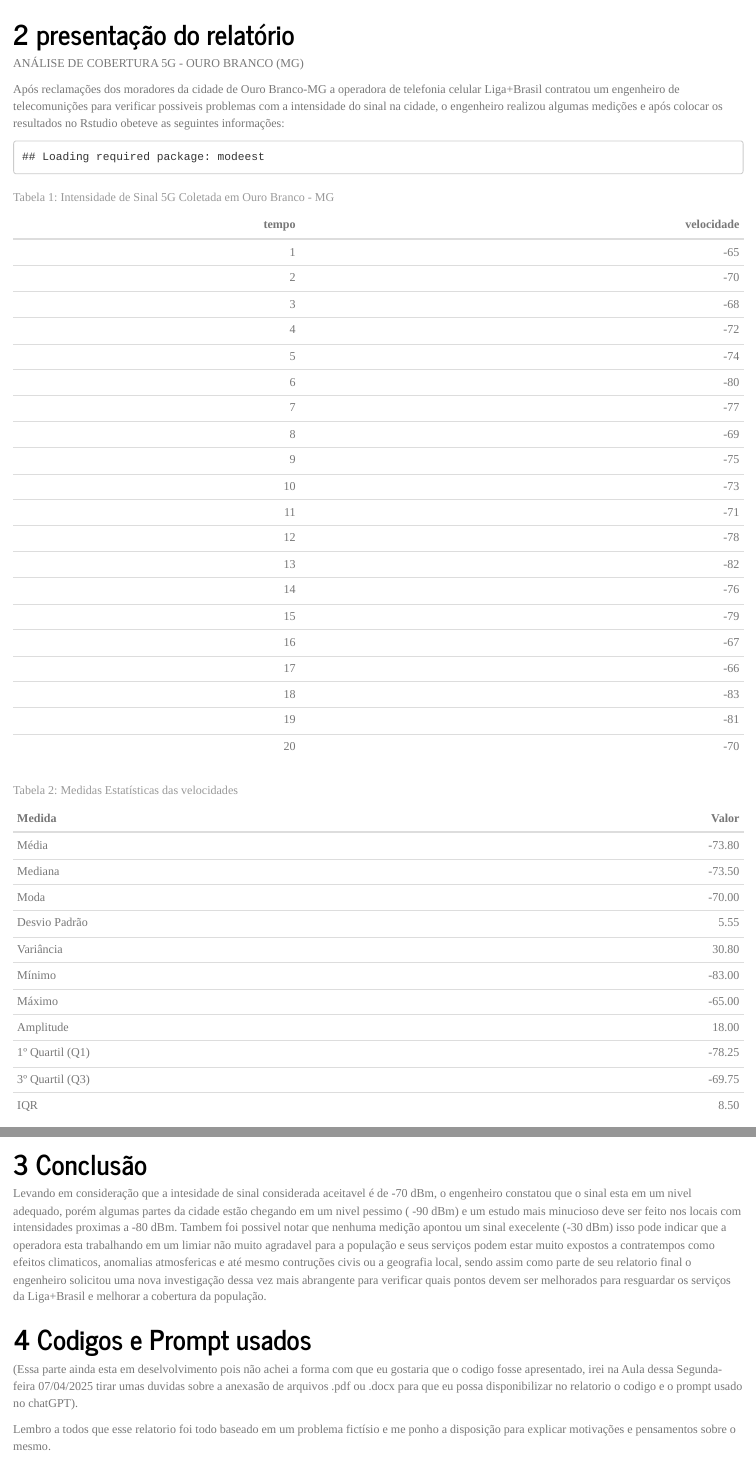
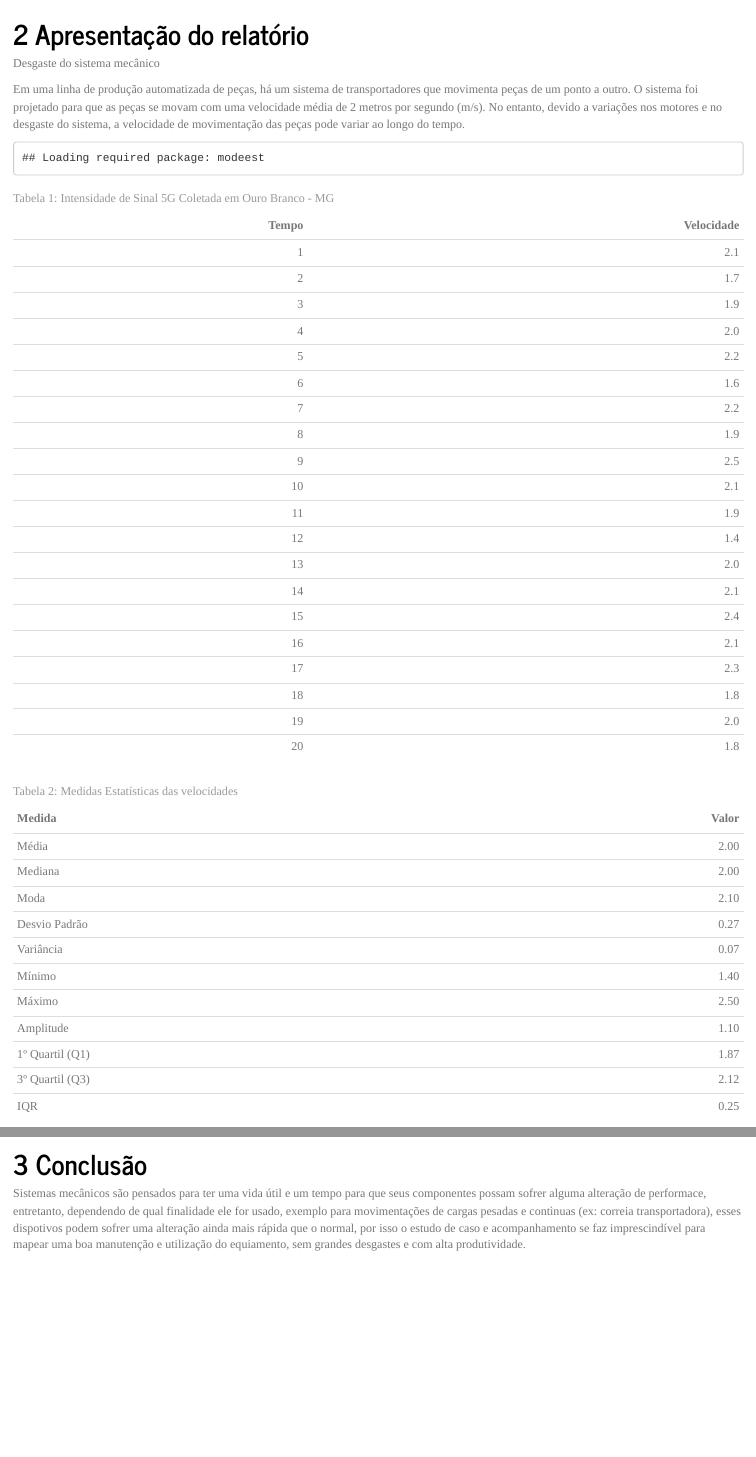
Before and after one commit to FlpMenezes/FlpMenezes.github.io, an R Markdown document (relatorio-estexp/rel01/index.Rmd): the page in a window 1100 px wide, from 430 px down before the commit and from 410 px down after it, so that both start at the same text, and a second part further down, joined at a grey line. Rendered offline with R 4.5, knitr and Pandoc, with nearby package versions; some code elsewhere in the file could not run offline; a font, style sheet, LaTeX package, included part or bibliography that could not be used is replaced or left out.

Commit message:
subida do relatorio 1

````diff
--- a/relatorio-estexp/rel01/index.Rmd
+++ b/relatorio-estexp/rel01/index.Rmd
@@ -39,9 +39,9 @@ Construir um primeiro relatórios com dados da área da engenharia mecatrônica
 
-# presentação do relatório
+# Apresentação do relatório
 
-ANÁLISE DE COBERTURA 5G - OURO BRANCO (MG)
+Desgaste do sistema mecânico
 
-Após reclamações dos moradores da cidade de Ouro Branco-MG a operadora de telefonia celular Liga+Brasil contratou um engenheiro de telecomunições para verificar possiveis problemas com a intensidade do sinal na cidade, o engenheiro realizou algumas medições e após colocar os resultados no Rstudio obeteve as seguintes informações:
+Em uma linha de produção automatizada de peças, há um sistema de transportadores que movimenta peças de um ponto a outro. O sistema foi projetado para que as peças se movam com uma velocidade média de 2 metros por segundo (m/s). No entanto, devido a variações nos motores e no desgaste do sistema, a velocidade de movimentação das peças pode variar ao longo do tempo.
 
 ```{r}
 # Instale o pacote 'modeest' se ainda não tiver
@@ -53,13 +53,12 @@ library(knitr)
 ```{r}
 # Dados coletados
 ponto <- 1:20
-vel <- c(-65, -70, -68, -72, -74, -80, -77, -69, -75, -73,
-              -71, -78, -82, -76, -79, -67, -66, -83, -81, -70)
+vel <- c( 2.1, 1.7, 1.9, 2, 2.2, 1.6, 2.2, 1.9, 2.5, 2.1, 1.9, 1.4, 2, 2.1, 2.4, 2.1, 2.3, 1.8, 2, 1.8 )
 
 # Criando tabela
 tabela_sinal <- data.frame(
-  `tempo` = ponto,
-  `velocidade` = vel
+  `Tempo` = ponto,
+  `Velocidade` = vel
 )
 
 # Exibindo tabela
@@ -102,4 +101,3 @@ legend("topright", legend = c("Média"), col = "red", lty = 2, lwd = 2)
 
 ```
 
-```{r}
@@ -111,10 +104,4 @@ boxplot(vel, horizontal = TRUE, col = "lightblue",
 
 # Conclusão
 
-Levando em consideração que a intesidade de sinal considerada aceitavel é de -70 dBm, o engenheiro constatou que o sinal esta em um nivel adequado, porém algumas partes da cidade estão chegando em um nivel pessimo ( -90 dBm) e um estudo mais minucioso deve ser feito nos locais com intensidades proximas a -80 dBm. Tambem foi possivel notar que nenhuma medição apontou um sinal execelente (-30 dBm) isso pode indicar que a operadora esta trabalhando em um limiar não muito agradavel para a população e seus serviços podem estar muito expostos a contratempos como efeitos climaticos, anomalias atmosfericas e até mesmo contruções civis ou a geografia local, sendo assim como parte de seu relatorio final o engenheiro solicitou uma nova investigação dessa vez mais abrangente para verificar quais pontos devem ser melhorados para resguardar os serviços da Liga+Brasil e melhorar a cobertura da população.
-
-# Codigos e Prompt usados
-
-(Essa parte ainda esta em deselvolvimento pois não achei a forma com que eu gostaria que o codigo fosse apresentado, irei na Aula dessa Segunda-feira 07/04/2025 tirar umas duvidas sobre a anexasão de arquivos .pdf ou .docx para que eu possa disponibilizar no relatorio o codigo e o prompt usado no chatGPT).
-
-Lembro a todos que esse relatorio foi todo baseado em um problema fictísio e me ponho a disposição para explicar motivações e pensamentos sobre o mesmo.
+Sistemas mecânicos são pensados para ter uma vida útil e um tempo para que seus componentes possam sofrer alguma alteração de performace, entretanto, dependendo de qual finalidade ele for usado, exemplo para movimentações de cargas pesadas e contìnuas (ex: correia transportadora), esses dispotivos podem sofrer uma alteração ainda mais rápida que o normal, por isso o estudo de caso e acompanhamento se faz imprescindível para mapear uma boa manutenção e utilização do equiamento, sem grandes desgastes e com alta produtividade.
````
Also changed, not shown: relatorio-estexp/rel01/index.html, relatorio-estexp/rel01/index.Rmd (15 more changed lines).
